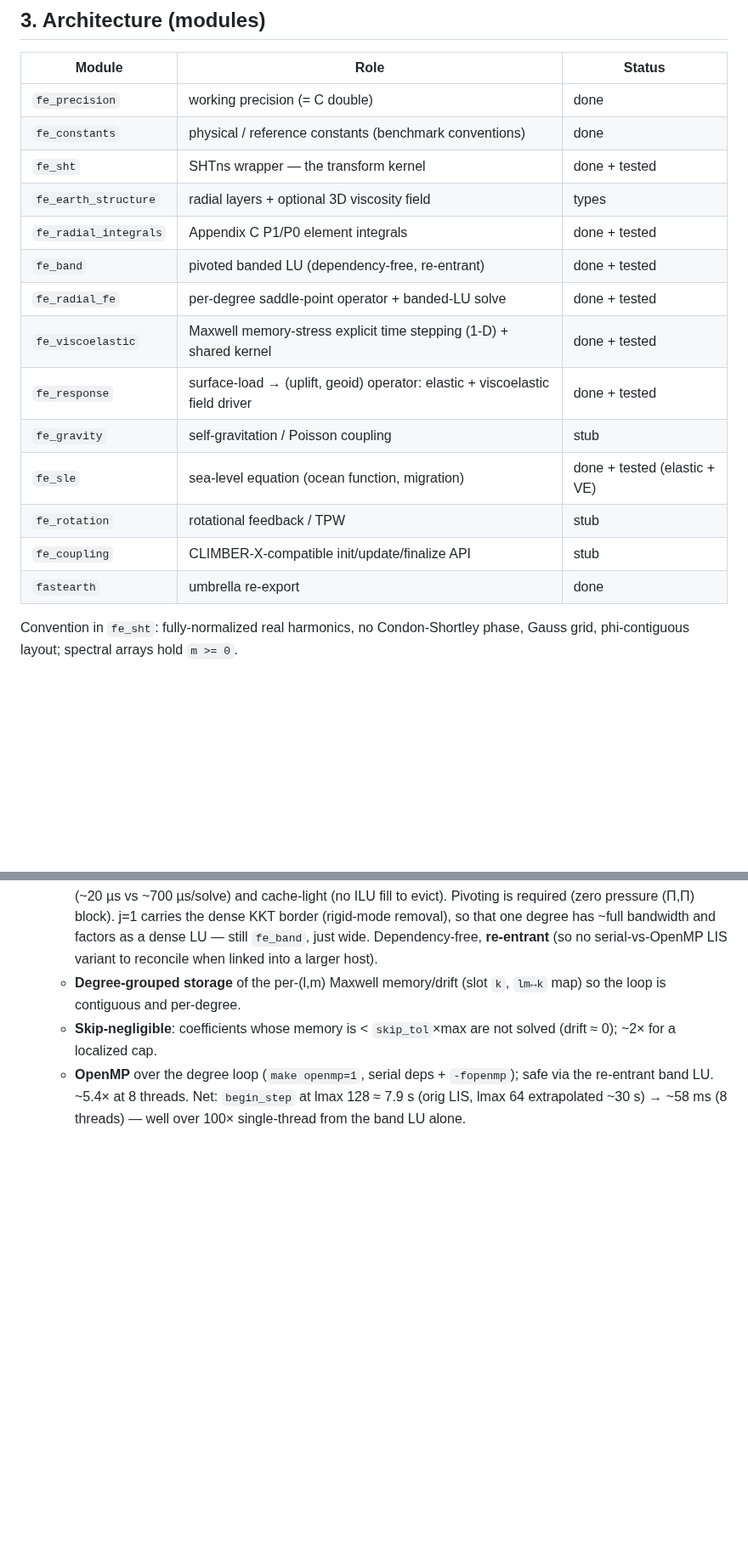
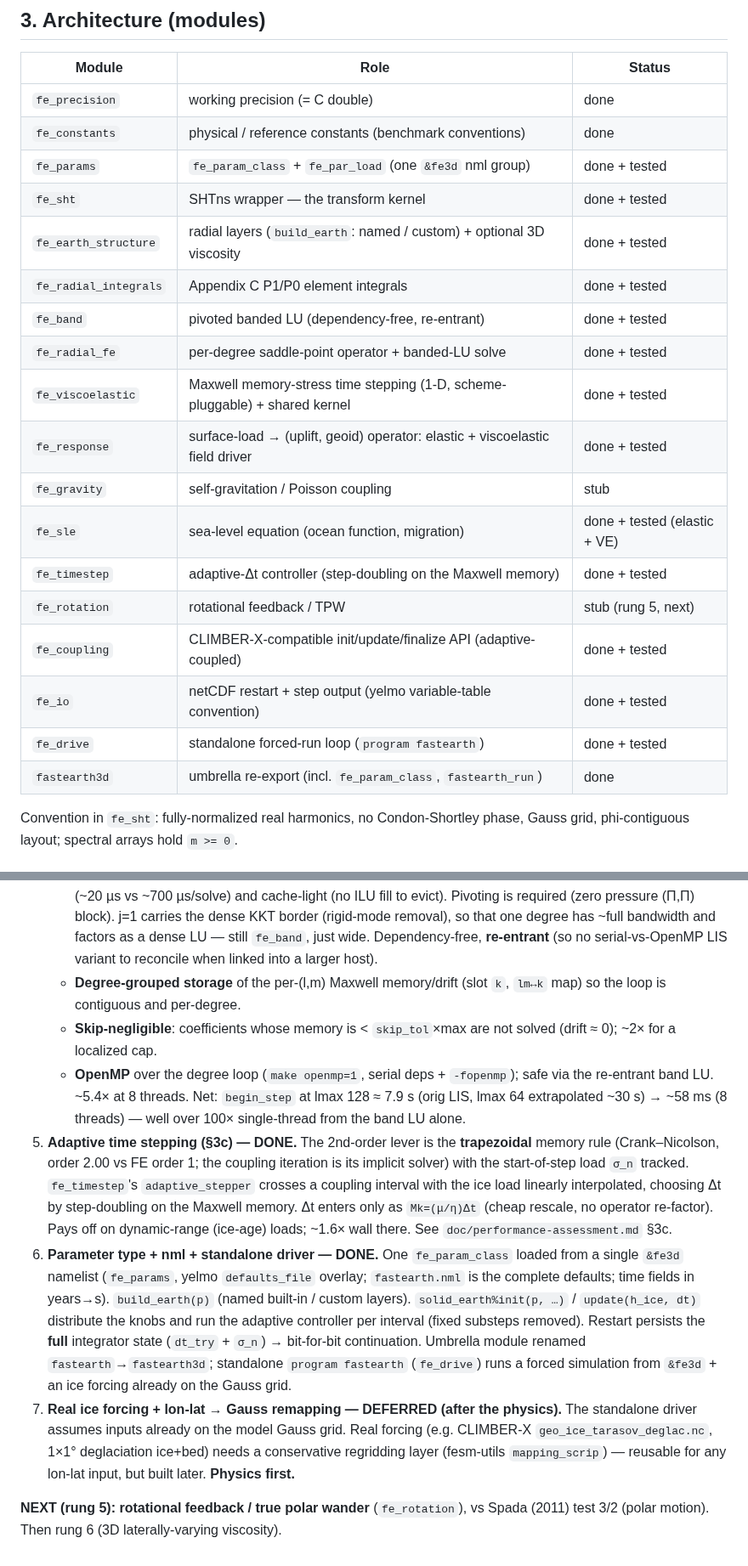
Before and after one commit to alex-robinson/FastEarth3D, a Markdown page: doc/design.md, 2 parts joined by grey strips. Shown at 85% size. Drawn GitHub-style; blank space fills up the shorter version.

Commit message:
doc(design): params/driver + adaptive done; forcing/remap deferred; rung 5 next

```diff
--- a/doc/design.md
+++ b/doc/design.md
@@ -48,18 +48,22 @@ rewrite.
 |---|---|---|
 | `fe_precision` | working precision (= C double) | done |
 | `fe_constants` | physical / reference constants (benchmark conventions) | done |
+| `fe_params` | `fe_param_class` + `fe_par_load` (one `&fe3d` nml group) | done + tested |
 | `fe_sht` | SHTns wrapper — the transform kernel | done + tested |
-| `fe_earth_structure` | radial layers + optional 3D viscosity field | types |
+| `fe_earth_structure` | radial layers (`build_earth`: named / custom) + optional 3D viscosity | done + tested |
 | `fe_radial_integrals` | Appendix C P1/P0 element integrals | done + tested |
 | `fe_band` | pivoted banded LU (dependency-free, re-entrant) | done + tested |
 | `fe_radial_fe` | per-degree saddle-point operator + banded-LU solve | done + tested |
-| `fe_viscoelastic` | Maxwell memory-stress explicit time stepping (1-D) + shared kernel | done + tested |
+| `fe_viscoelastic` | Maxwell memory-stress time stepping (1-D, scheme-pluggable) + shared kernel | done + tested |
 | `fe_response` | surface-load → (uplift, geoid) operator: elastic + viscoelastic field driver | done + tested |
 | `fe_gravity` | self-gravitation / Poisson coupling | stub |
 | `fe_sle` | sea-level equation (ocean function, migration) | done + tested (elastic + VE) |
-| `fe_rotation` | rotational feedback / TPW | stub |
-| `fe_coupling` | CLIMBER-X-compatible init/update/finalize API | stub |
-| `fastearth` | umbrella re-export | done |
+| `fe_timestep` | adaptive-Δt controller (step-doubling on the Maxwell memory) | done + tested |
+| `fe_rotation` | rotational feedback / TPW | stub (rung 5, next) |
+| `fe_coupling` | CLIMBER-X-compatible init/update/finalize API (adaptive-coupled) | done + tested |
+| `fe_io` | netCDF restart + step output (yelmo variable-table convention) | done + tested |
+| `fe_drive` | standalone forced-run loop (`program fastearth`) | done + tested |
+| `fastearth3d` | umbrella re-export (incl. `fe_param_class`, `fastearth_run`) | done |
 
 Convention in `fe_sht`: fully-normalized real harmonics, no Condon-Shortley
 phase, Gauss grid, phi-contiguous layout; spectral arrays hold `m >= 0`.
@@ -278,3 +282,28 @@ displacement `u`.
      safe via the re-entrant band LU. ~5.4× at 8 threads.
    Net: `begin_step` at lmax 128 ≈ 7.9 s (orig LIS, lmax 64 extrapolated ~30 s) →
    ~58 ms (8 threads) — well over 100× single-thread from the band LU alone.
+5. **Adaptive time stepping (§3c) — DONE.** The 2nd-order lever is the
+   **trapezoidal** memory rule (Crank–Nicolson, order 2.00 vs FE order 1; the
+   coupling iteration is its implicit solver) with the start-of-step load `σ_n`
+   tracked. `fe_timestep`'s `adaptive_stepper` crosses a coupling interval with the
+   ice load linearly interpolated, choosing Δt by step-doubling on the Maxwell
+   memory. Δt enters only as `Mk=(μ/η)Δt` (cheap rescale, no operator re-factor).
+   Pays off on dynamic-range (ice-age) loads; ~1.6× wall there. See
+   `doc/performance-assessment.md` §3c.
+6. **Parameter type + nml + standalone driver — DONE.** One `fe_param_class`
+   loaded from a single `&fe3d` namelist (`fe_params`, yelmo `defaults_file`
+   overlay; `fastearth.nml` is the complete defaults; time fields in years→s).
+   `build_earth(p)` (named built-in / custom layers). `solid_earth%init(p, …)` /
+   `update(h_ice, dt)` distribute the knobs and run the adaptive controller per
+   interval (fixed substeps removed). Restart persists the **full** integrator
+   state (`dt_try` + `σ_n`) → bit-for-bit continuation. Umbrella module renamed
+   `fastearth`→`fastearth3d`; standalone `program fastearth` (`fe_drive`) runs a
+   forced simulation from `&fe3d` + an ice forcing already on the Gauss grid.
+7. **Real ice forcing + lon-lat → Gauss remapping — DEFERRED (after the physics).**
+   The standalone driver assumes inputs already on the model Gauss grid. Real
+   forcing (e.g. CLIMBER-X `geo_ice_tarasov_deglac.nc`, 1×1° deglaciation ice+bed)
+   needs a conservative regridding layer (fesm-utils `mapping_scrip`) — reusable
+   for any lon-lat input, but built later. **Physics first.**
+
+**NEXT (rung 5): rotational feedback / true polar wander** (`fe_rotation`), vs
+Spada (2011) test 3/2 (polar motion). Then rung 6 (3D laterally-varying viscosity).
```
